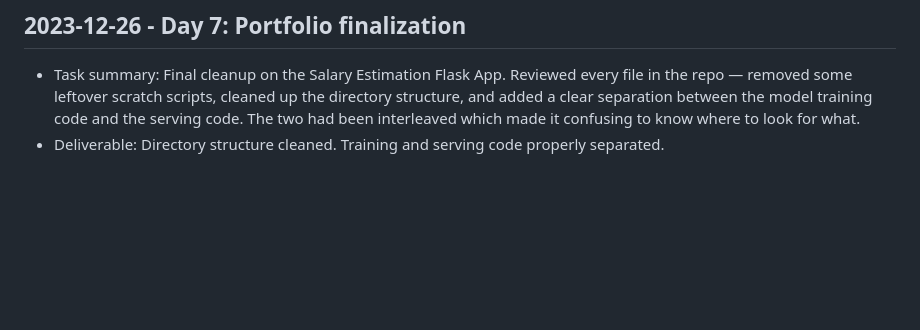
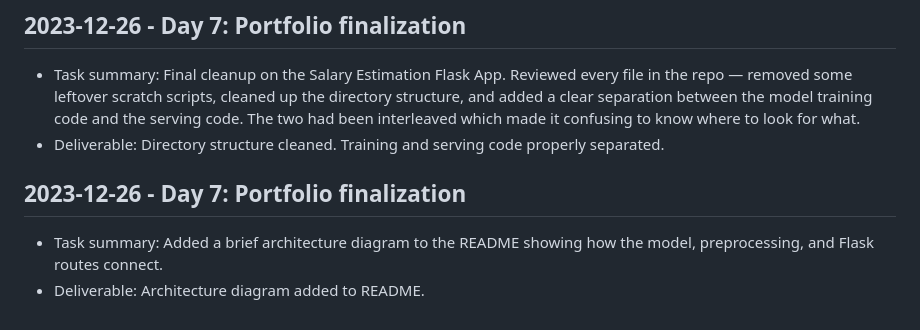
Before and after one commit to harshitpaunikar1/Project-15, a Markdown page: .github/project-buildup-history.md, the part around the change. GitHub-like rendering; blank space fills up the shorter version.

Commit message:
Day 7: Portfolio finalization
Project: Salary Estimation Flask App
Category: flask_ml_app / prediction
Date: 2023-12-26

Task:
Added a brief architecture diagram to the README showing how the model,
preprocessing, and Flask routes connect.

Deliverable:
Architecture diagram added to README.

```diff
--- a/.github/project-buildup-history.md
+++ b/.github/project-buildup-history.md
@@ -32,3 +32,7 @@
 
 - Task summary: Final cleanup on the Salary Estimation Flask App. Reviewed every file in the repo — removed some leftover scratch scripts, cleaned up the directory structure, and added a clear separation between the model training code and the serving code. The two had been interleaved which made it confusing to know where to look for what.
 - Deliverable: Directory structure cleaned. Training and serving code properly separated.
+## 2023-12-26 - Day 7: Portfolio finalization
+
+- Task summary: Added a brief architecture diagram to the README showing how the model, preprocessing, and Flask routes connect.
+- Deliverable: Architecture diagram added to README.
```
